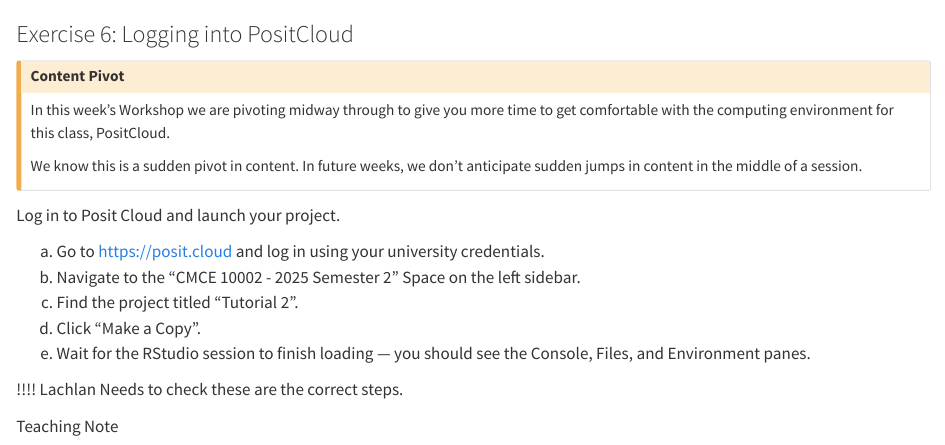
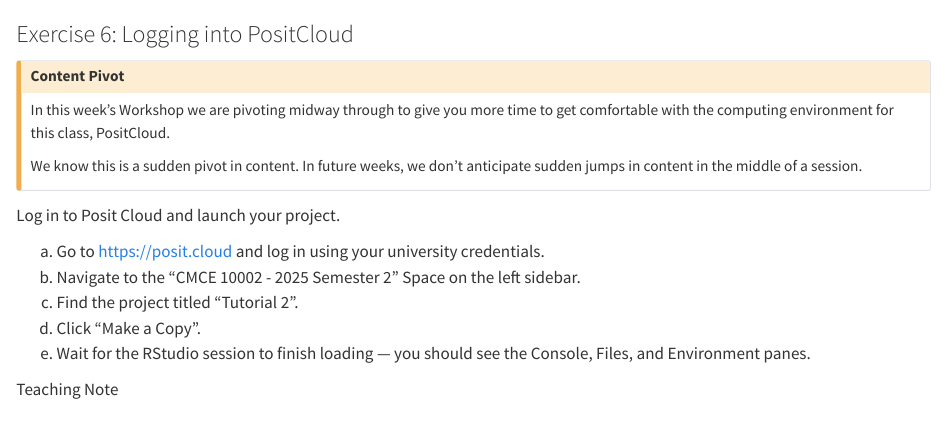
Before and after one commit to unimelb-cmce-10002/fba-tutorial-02, a Quarto document (_questions/question_06.qmd): the page in a window 1100 px wide, from its top. Rendered offline with R 4.5, knitr and Pandoc in place of Quarto, with nearby package versions.

Commit message:
remove lachlan todo

```diff
--- a/_questions/question_06.qmd
+++ b/_questions/question_06.qmd
@@ -17,8 +17,6 @@
 c. Find the project titled "Tutorial 2".
 d. Click "Make a Copy".
 e. Wait for the RStudio session to finish loading — you should see the Console, Files, and Environment panes.
-
-!!!! Lachlan Needs to check these are the correct steps.
 
 <!-- BEGIN PROFILE:r-teaching-guide -->
 ::: {.content-visible when-profile="r-teaching-guide"}
```
